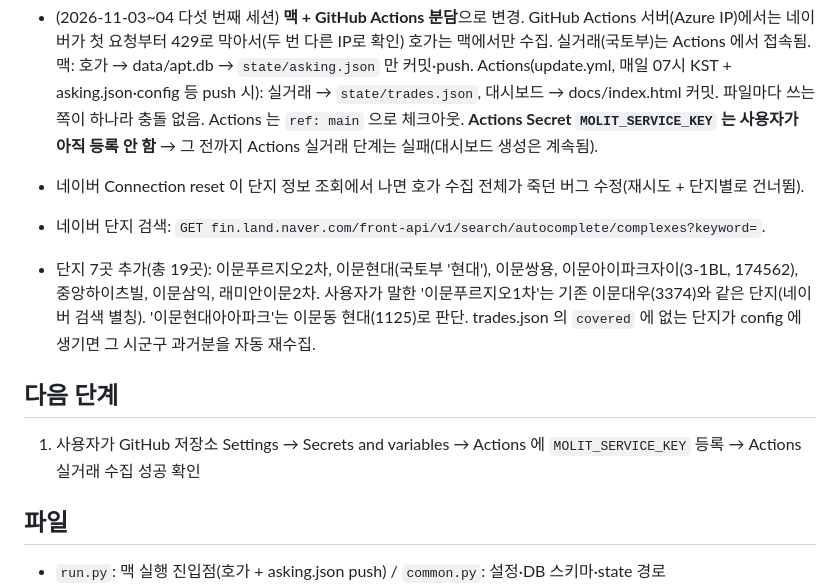
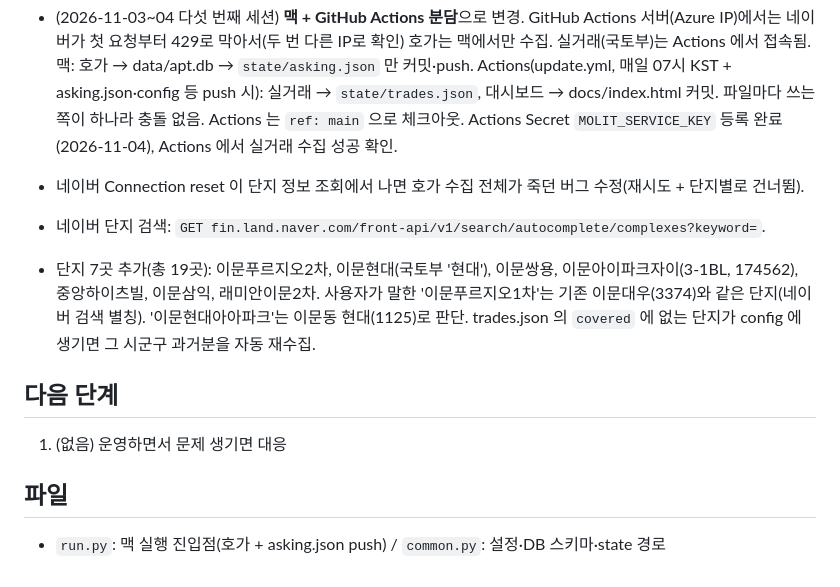
Before and after one commit to jdy5031-dev/apt-dashboard, a Markdown page: CLAUDE.md, the part around the change. Rendered like a GitHub page.

Commit message:
문서: Actions 인증키 등록 완료
Co-Authored-By: Claude Opus 5.5 <noreply@anthropic.com>

```diff
--- a/CLAUDE.md
+++ b/CLAUDE.md
@@ -47,7 +47,7 @@
   첫 요청부터 429로 막아서(두 번 다른 IP로 확인) 호가는 맥에서만 수집. 실거래(국토부)는 Actions 에서 접속됨.
   맥: 호가 → data/apt.db → `state/asking.json` 만 커밋·push. Actions(update.yml, 매일 07시 KST + asking.json·config 등 push 시):
   실거래 → `state/trades.json`, 대시보드 → docs/index.html 커밋. 파일마다 쓰는 쪽이 하나라 충돌 없음. Actions 는 `ref: main` 으로 체크아웃.
-  **Actions Secret `MOLIT_SERVICE_KEY` 는 사용자가 아직 등록 안 함** → 그 전까지 Actions 실거래 단계는 실패(대시보드 생성은 계속됨).
+  Actions Secret `MOLIT_SERVICE_KEY` 등록 완료(2026-11-04), Actions 에서 실거래 수집 성공 확인.
 - 네이버 Connection reset 이 단지 정보 조회에서 나면 호가 수집 전체가 죽던 버그 수정(재시도 + 단지별로 건너뜀).
 - 네이버 단지 검색: `GET fin.land.naver.com/front-api/v1/search/autocomplete/complexes?keyword=`.
 - 단지 7곳 추가(총 19곳): 이문푸르지오2차, 이문현대(국토부 '현대'), 이문쌍용, 이문아이파크자이(3-1BL, 174562), 중앙하이츠빌, 이문삼익, 래미안이문2차.
@@ -55,7 +55,7 @@
   trades.json 의 `covered` 에 없는 단지가 config 에 생기면 그 시군구 과거분을 자동 재수집.
 
 ## 다음 단계
-1. 사용자가 GitHub 저장소 Settings → Secrets and variables → Actions 에 `MOLIT_SERVICE_KEY` 등록 → Actions 실거래 수집 성공 확인
+1. (없음) 운영하면서 문제 생기면 대응
 
 ## 파일
 - `run.py`: 맥 실행 진입점(호가 + asking.json push) / `common.py`: 설정·DB 스키마·state 경로
```
